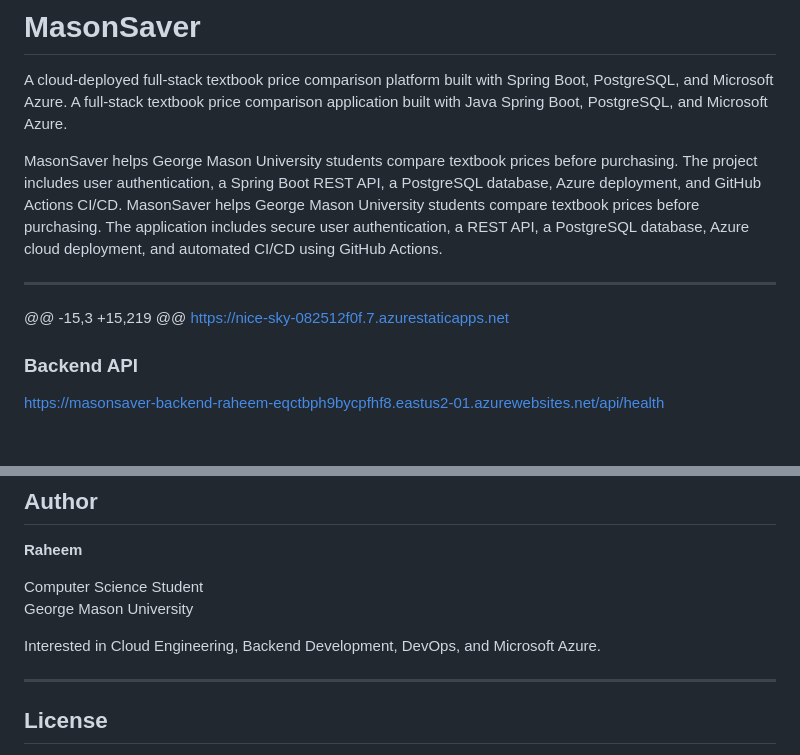
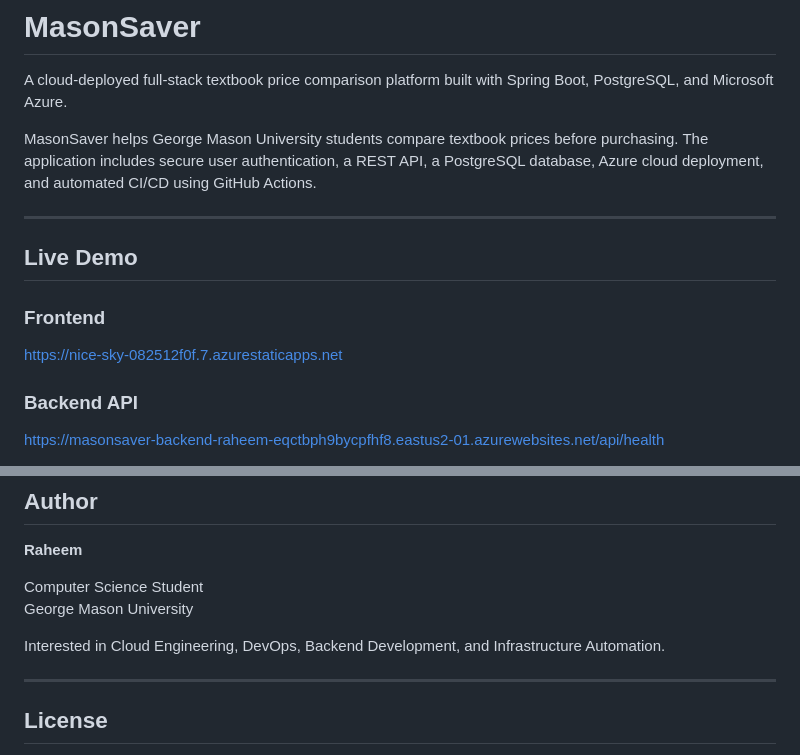
Before and after one commit to Raheem-12/MasonSaver-Azure, a Markdown page: README.md, 2 parts joined by grey strips. Drawn GitHub-style; blank space fills up the shorter version.

```diff
--- a/README.md
+++ b/README.md
@@ -1,14 +1,17 @@
 # MasonSaver
 
 A cloud-deployed full-stack textbook price comparison platform built with Spring Boot, PostgreSQL, and Microsoft Azure.
-A full-stack textbook price comparison application built with Java Spring Boot, PostgreSQL, and Microsoft Azure.
 
-MasonSaver helps George Mason University students compare textbook prices before purchasing. The project includes user authentication, a Spring Boot REST API, a PostgreSQL database, Azure deployment, and GitHub Actions CI/CD.
 MasonSaver helps George Mason University students compare textbook prices before purchasing. The application includes secure user authentication, a REST API, a PostgreSQL database, Azure cloud deployment, and automated CI/CD using GitHub Actions.
 
 ---
 
-@@ -15,3 +15,219 @@ https://nice-sky-082512f0f.7.azurestaticapps.net
+## Live Demo
+
+### Frontend
+
+https://nice-sky-082512f0f.7.azurestaticapps.net
+
 ### Backend API
 
 https://masonsaver-backend-raheem-eqctbph9bycpfhf8.eastus2-01.azurewebsites.net/api/health
@@ -221,7 +229,7 @@ GET /api/health
 Computer Science Student
 George Mason University
 
-Interested in Cloud Engineering, Backend Development, DevOps, and Microsoft Azure.
+Interested in Cloud Engineering, DevOps, Backend Development, and Infrastructure Automation.
 
 ---
 
```
Also changed, not shown: other parts of README.md (+37 -32 lines).
